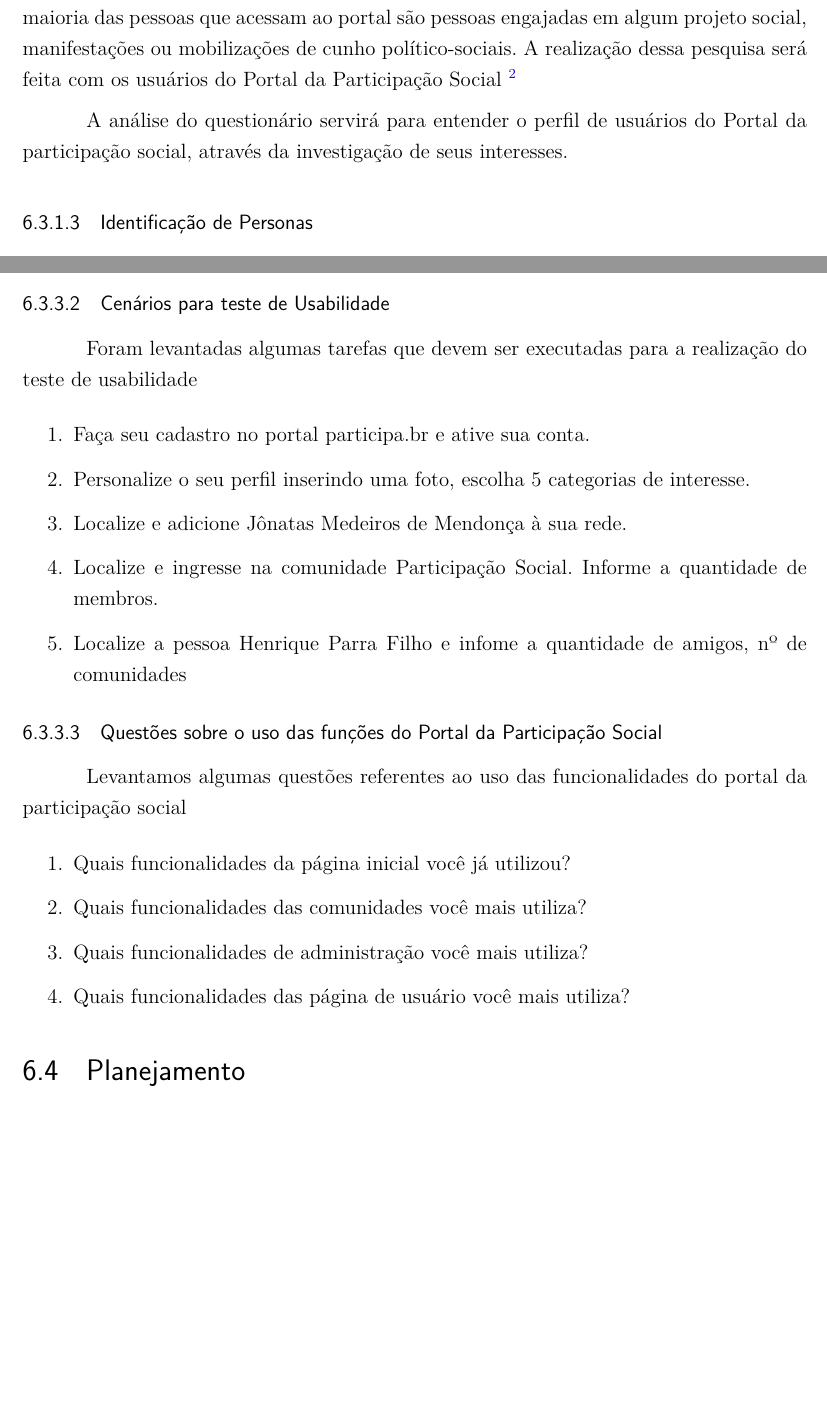
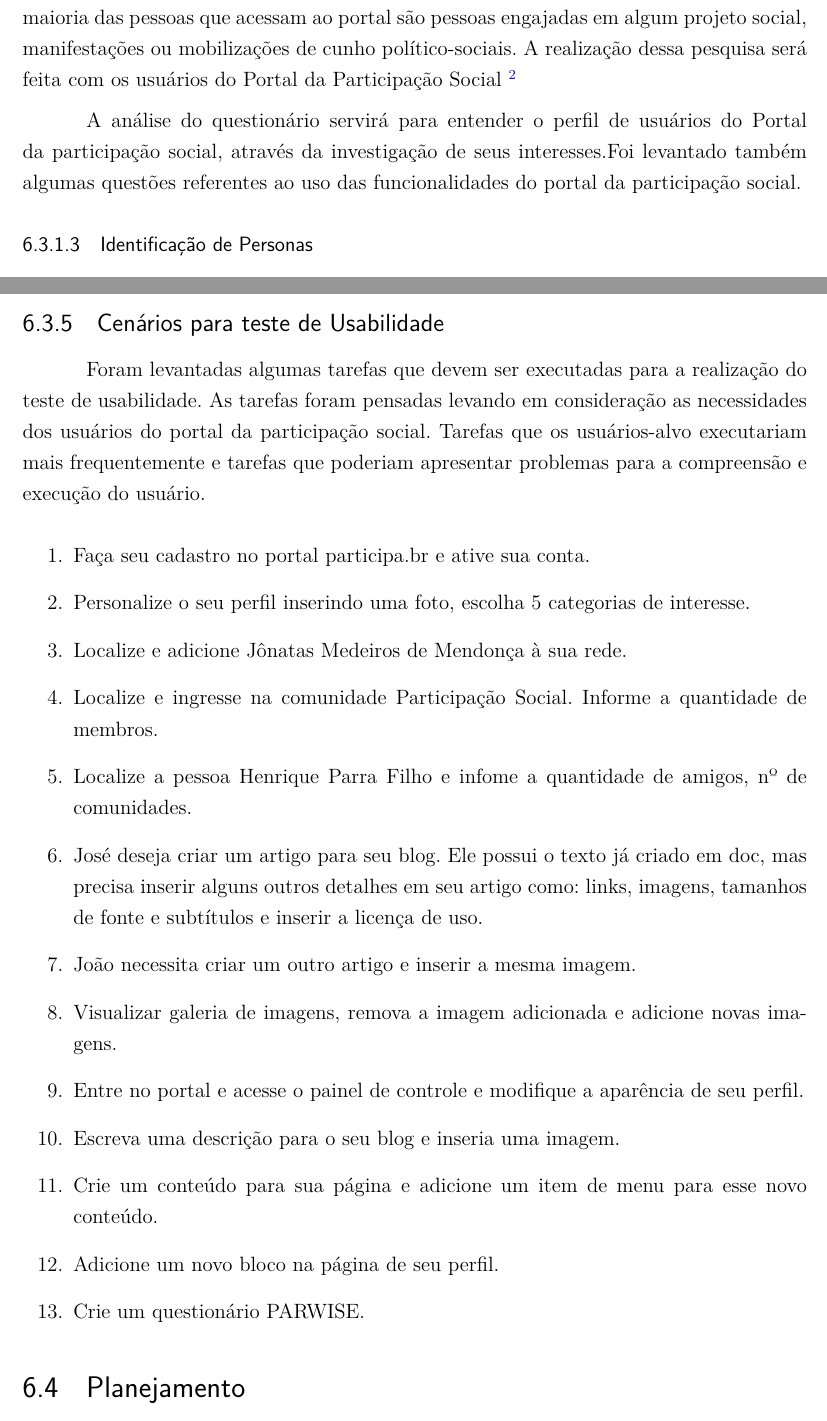
Before and after one commit to riurick/tcc_texto, a LaTeX thesis (tcc.tex, which reads capitulos/6-estudo_experimental.tex): two parts of pages 66 and 68 of 97, joined at a grey line, cut so that both start at the same text, the shorter picture padded with empty space. Compiled offline with pdfLaTeX.

Commit message:
Correçoes no capitulo de estudo experimental

```diff
--- a/capitulos/6-estudo_experimental.tex
+++ b/capitulos/6-estudo_experimental.tex
@@ -118,7 +118,7 @@ Para identificar o perfil dos usuários do Portal da Participação social é ne
 
 O portal deve atingir a população brasileira, no entanto sabemos que a grande maioria das pessoas que acessam ao portal são pessoas engajadas em algum projeto social, manifestações ou mobilizações de cunho político-sociais. A realização dessa pesquisa será feita com os usuários do Portal da Participação Social \footnote{\url{participa.br}}
 
-A análise do questionário servirá para entender o perfil de usuários do Portal da participação social, através da investigação de seus interesses.
+A análise do questionário servirá para entender o perfil de usuários do Portal da participação social, através da investigação de seus interesses.Foi levantado também algumas questões referentes ao uso das funcionalidades do portal da participação social.
 
 
 \subsubsection{Identificação de Personas}
@@ -166,35 +166,24 @@ Para avaliar a usabilidade do portal participa.br serão utilizadas as técnicas
 
 	O objetivo do teste de usabilidade é exibir os problemas de usabilidade por meio da voz dos usuários típicos. Como cada um dos usuários participantes do teste se comporta na realização das atividades.
 
+\subsection{Cenários para teste de Usabilidade}
 
-
-\subsubsection{Heurísticas de Usabilidade}
-
-	Segundo as pesquisa realizadas é necessário que antes que execute um teste de usabilidade seja feito uma avaliação da usabilidade por parte de especialistas de usabilidade. Através das heurísticas de Nielsen identificamos os problemas inerentes ao portal da participação social.
-
-	%falta fazer
-
-\subsubsection{Cenários para teste de Usabilidade}
-
-	Foram levantadas algumas tarefas que devem ser executadas para a realização do teste de usabilidade
+	Foram levantadas algumas tarefas que devem ser executadas para a realização do teste de usabilidade. As tarefas foram pensadas levando em consideração as necessidades dos usuários do portal da participação social. Tarefas que os usuários-alvo executariam mais frequentemente e tarefas que poderiam apresentar problemas para a compreensão e execução do usuário.
 
 \begin{enumerate}
 	\item Faça seu cadastro no portal participa.br e ative sua conta.
 	\item Personalize o seu perfil inserindo uma foto, escolha 5 categorias de interesse.
 	\item Localize e adicione Jônatas Medeiros de Mendonça à sua rede.
 	\item Localize e ingresse na comunidade Participação Social. Informe a quantidade de membros.
-	\item Localize a pessoa Henrique Parra Filho e infome a quantidade de amigos, nº de comunidades
-\end{enumerate}
-
-\subsubsection{Questões sobre o uso das funções do Portal da Participação Social}
-
-	Levantamos algumas questões referentes ao uso das funcionalidades do portal da participação social
-
-\begin{enumerate}
-	\item Quais funcionalidades da página inicial você já utilizou?
-	\item Quais funcionalidades das comunidades você mais utiliza?
-	\item Quais funcionalidades de administração você mais utiliza?
-	\item Quais funcionalidades das página de usuário você mais utiliza?
+	\item Localize a pessoa Henrique Parra Filho e infome a quantidade de amigos, nº de comunidades.
+	\item José deseja criar um artigo para seu blog. Ele possui o texto já criado em doc, mas precisa inserir alguns outros detalhes em seu artigo como: links, imagens, tamanhos de fonte e subtítulos e inserir a licença de uso.
+	\item João necessita criar um outro artigo e inserir a mesma imagem.
+	\item Visualizar galeria de imagens, remova a imagem adicionada e adicione novas imagens.
+	\item Entre no portal e acesse o painel de controle e modifique a aparência de seu perfil.
+	\item Escreva uma descrição para o seu blog e inseria uma imagem.
+	\item Crie um conteúdo para sua página e adicione um item de menu para esse novo conteúdo.
+	\item Adicione um novo bloco na página de seu perfil.
+	\item Crie um questionário PARWISE.
 \end{enumerate}
 
 \section{Planejamento}
```
Also changed, not shown: capitulos/5-tecnicas.tex (+0 -2 lines), capitulos/6-estudo_experimental.tex (23 more changed lines).
